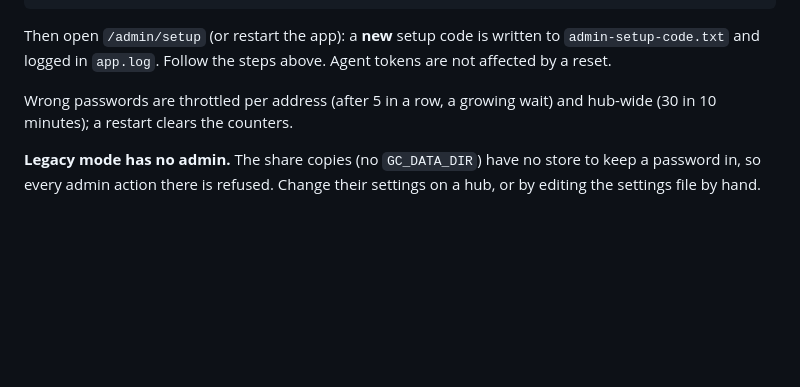
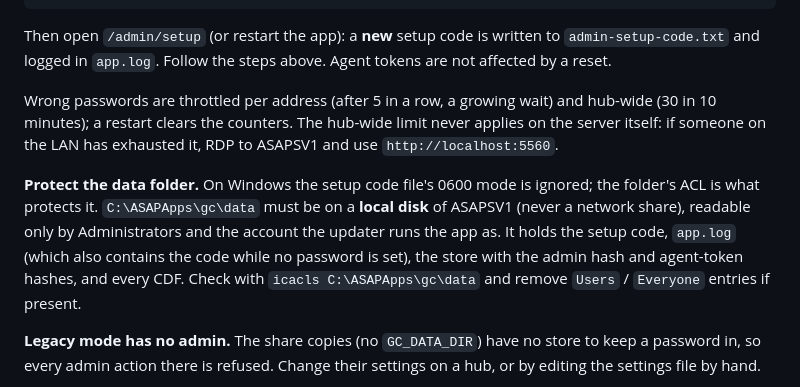
Before and after one commit to ASAP-Labs-LLC/gc-hub, a Markdown page: DEPLOY.md, the part around the change. Drawn GitHub-style; blank space fills up the shorter version.

Commit message:
DEPLOY.md: data folder must be local and admin-only on Windows (G4); localhost bypasses the hub-wide limit
Co-Authored-By: Claude Opus 5.5 (1M context) <noreply@anthropic.com>

```diff
--- a/DEPLOY.md
+++ b/DEPLOY.md
@@ -242,7 +242,18 @@ written to `admin-setup-code.txt` and logged in `app.log`. Follow the steps
 above. Agent tokens are not affected by a reset.
 
 Wrong passwords are throttled per address (after 5 in a row, a growing
-wait) and hub-wide (30 in 10 minutes); a restart clears the counters.
+wait) and hub-wide (30 in 10 minutes); a restart clears the counters. The
+hub-wide limit never applies on the server itself: if someone on the LAN has
+exhausted it, RDP to ASAPSV1 and use `http://localhost:5560`.
+
+**Protect the data folder.** On Windows the setup code file's 0600 mode is
+ignored; the folder's ACL is what protects it. `C:\ASAPApps\gc\data` must be
+on a **local disk** of ASAPSV1 (never a network share), readable only by
+Administrators and the account the updater runs the app as. It holds the
+setup code, `app.log` (which also contains the code while no password is
+set), the store with the admin hash and agent-token hashes, and every CDF.
+Check with `icacls C:\ASAPApps\gc\data` and remove `Users` / `Everyone`
+entries if present.
 
 **Legacy mode has no admin.** The share copies (no `GC_DATA_DIR`) have no
 store to keep a password in, so every admin action there is refused. Change
```
